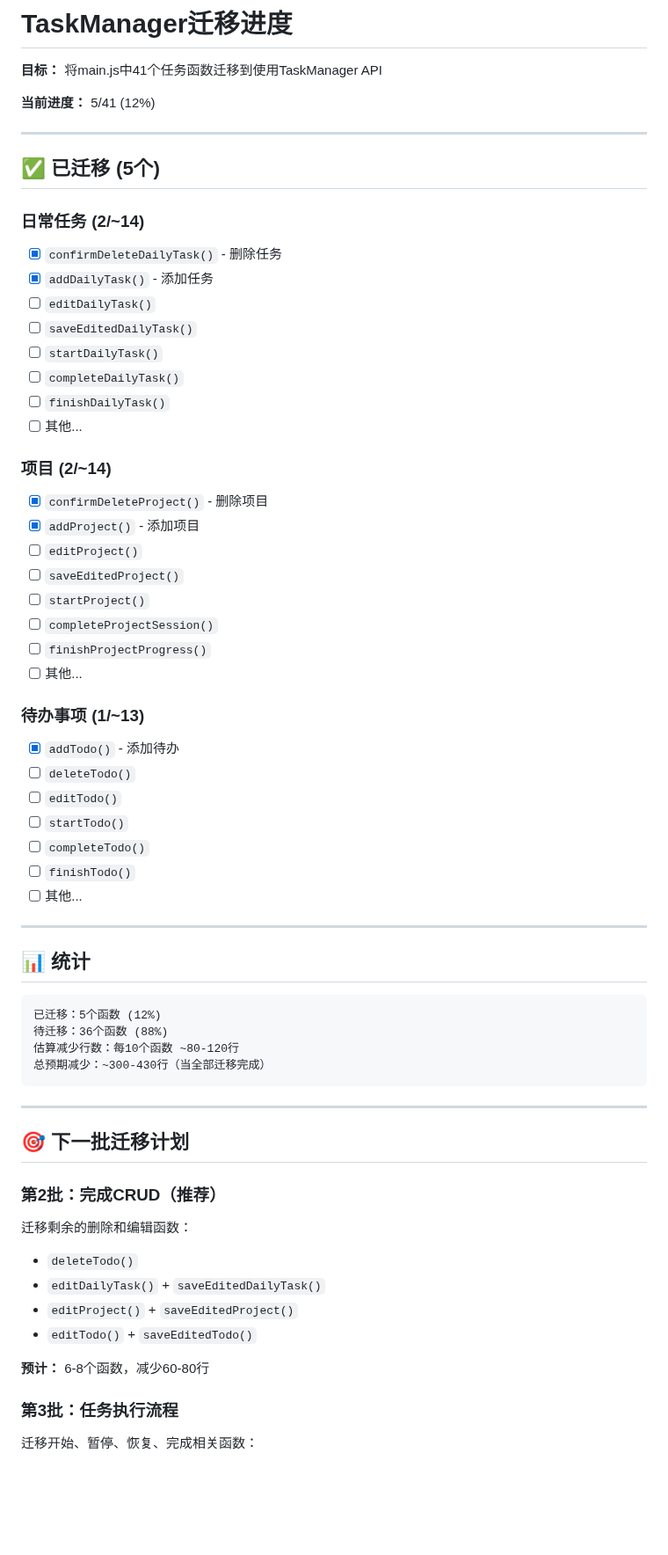
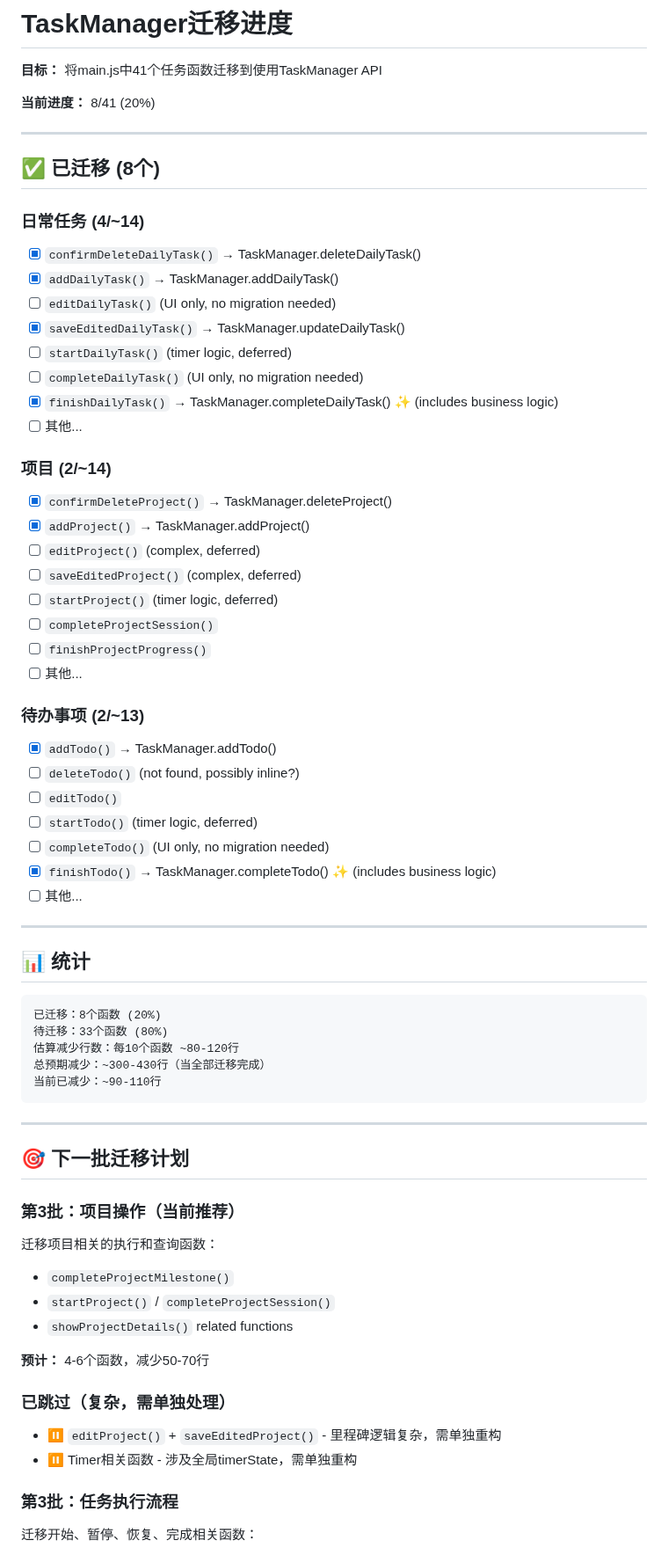
Before and after one commit to NJUHanBo/Happy---_0327, a Markdown page: MIGRATION_PROGRESS.md, the part around one of its changes. Shown at 88% size. Rendered like a GitHub page; blank space fills up the shorter version.

Commit message:
Docs: Update migration progress to 8/41 (20%)
Completed in this session:
- saveEditedDailyTask (uses updateDailyTask)
- finishDailyTask (uses completeDailyTask with full business logic)
- finishTodo (uses completeTodo with full business logic)

Progress: 5 → 8 functions
Percentage: 12% → 20%
Lines reduced: ~90-110

Next: Continue with simple CRUD or project functions

````diff
--- a/MIGRATION_PROGRESS.md
+++ b/MIGRATION_PROGRESS.md
@@ -2,39 +2,39 @@
 
 **目标：** 将main.js中41个任务函数迁移到使用TaskManager API
 
-**当前进度：** 5/41 (12%)
+**当前进度：** 8/41 (20%)
 
 ---
 
-## ✅ 已迁移 (5个)
+## ✅ 已迁移 (8个)
 
-### 日常任务 (2/~14)
-- [x] `confirmDeleteDailyTask()` - 删除任务
-- [x] `addDailyTask()` - 添加任务
-- [ ] `editDailyTask()`
-- [ ] `saveEditedDailyTask()`
-- [ ] `startDailyTask()`
-- [ ] `completeDailyTask()`
-- [ ] `finishDailyTask()`
+### 日常任务 (4/~14)
+- [x] `confirmDeleteDailyTask()` → TaskManager.deleteDailyTask()
+- [x] `addDailyTask()` → TaskManager.addDailyTask()
+- [ ] `editDailyTask()` (UI only, no migration needed)
+- [x] `saveEditedDailyTask()` → TaskManager.updateDailyTask()
+- [ ] `startDailyTask()` (timer logic, deferred)
+- [ ] `completeDailyTask()` (UI only, no migration needed)
+- [x] `finishDailyTask()` → TaskManager.completeDailyTask() ✨ (includes business logic)
 - [ ] 其他...
 
 ### 项目 (2/~14)
-- [x] `confirmDeleteProject()` - 删除项目
-- [x] `addProject()` - 添加项目
-- [ ] `editProject()`
-- [ ] `saveEditedProject()`
-- [ ] `startProject()`
+- [x] `confirmDeleteProject()` → TaskManager.deleteProject()
+- [x] `addProject()` → TaskManager.addProject()
+- [ ] `editProject()` (complex, deferred)
+- [ ] `saveEditedProject()` (complex, deferred)
+- [ ] `startProject()` (timer logic, deferred)
 - [ ] `completeProjectSession()`
 - [ ] `finishProjectProgress()`
 - [ ] 其他...
 
-### 待办事项 (1/~13)
-- [x] `addTodo()` - 添加待办
-- [ ] `deleteTodo()`
+### 待办事项 (2/~13)
+- [x] `addTodo()` → TaskManager.addTodo()
+- [ ] `deleteTodo()` (not found, possibly inline?)
 - [ ] `editTodo()`
-- [ ] `startTodo()`
-- [ ] `completeTodo()`
-- [ ] `finishTodo()`
+- [ ] `startTodo()` (timer logic, deferred)
+- [ ] `completeTodo()` (UI only, no migration needed)
+- [x] `finishTodo()` → TaskManager.completeTodo() ✨ (includes business logic)
 - [ ] 其他...
 
 ---
@@ -42,24 +42,28 @@
 ## 📊 统计
 
 ```
-已迁移：5个函数 (12%)
-待迁移：36个函数 (88%)
+已迁移：8个函数 (20%)
+待迁移：33个函数 (80%)
 估算减少行数：每10个函数 ~80-120行
 总预期减少：~300-430行（当全部迁移完成）
+当前已减少：~90-110行
 ```
 
 ---
 
 ## 🎯 下一批迁移计划
 
-### 第2批：完成CRUD（推荐）
-迁移剩余的删除和编辑函数：
-- `deleteTodo()`
-- `editDailyTask()` + `saveEditedDailyTask()`
-- `editProject()` + `saveEditedProject()`
-- `editTodo()` + `saveEditedTodo()`
+### 第3批：项目操作（当前推荐）
+迁移项目相关的执行和查询函数：
+- `completeProjectMilestone()`
+- `startProject()` / `completeProjectSession()`
+- `showProjectDetails()` related functions
 
-**预计：** 6-8个函数，减少60-80行
+**预计：** 4-6个函数，减少50-70行
+
+### 已跳过（复杂，需单独处理）
+- ⏸️ `editProject()` + `saveEditedProject()` - 里程碑逻辑复杂，需单独重构
+- ⏸️ Timer相关函数 - 涉及全局timerState，需单独重构
 
 ### 第3批：任务执行流程
 迁移开始、暂停、恢复、完成相关函数：
````
Also changed, not shown: other parts of MIGRATION_PROGRESS.md (+4 -4 lines).
